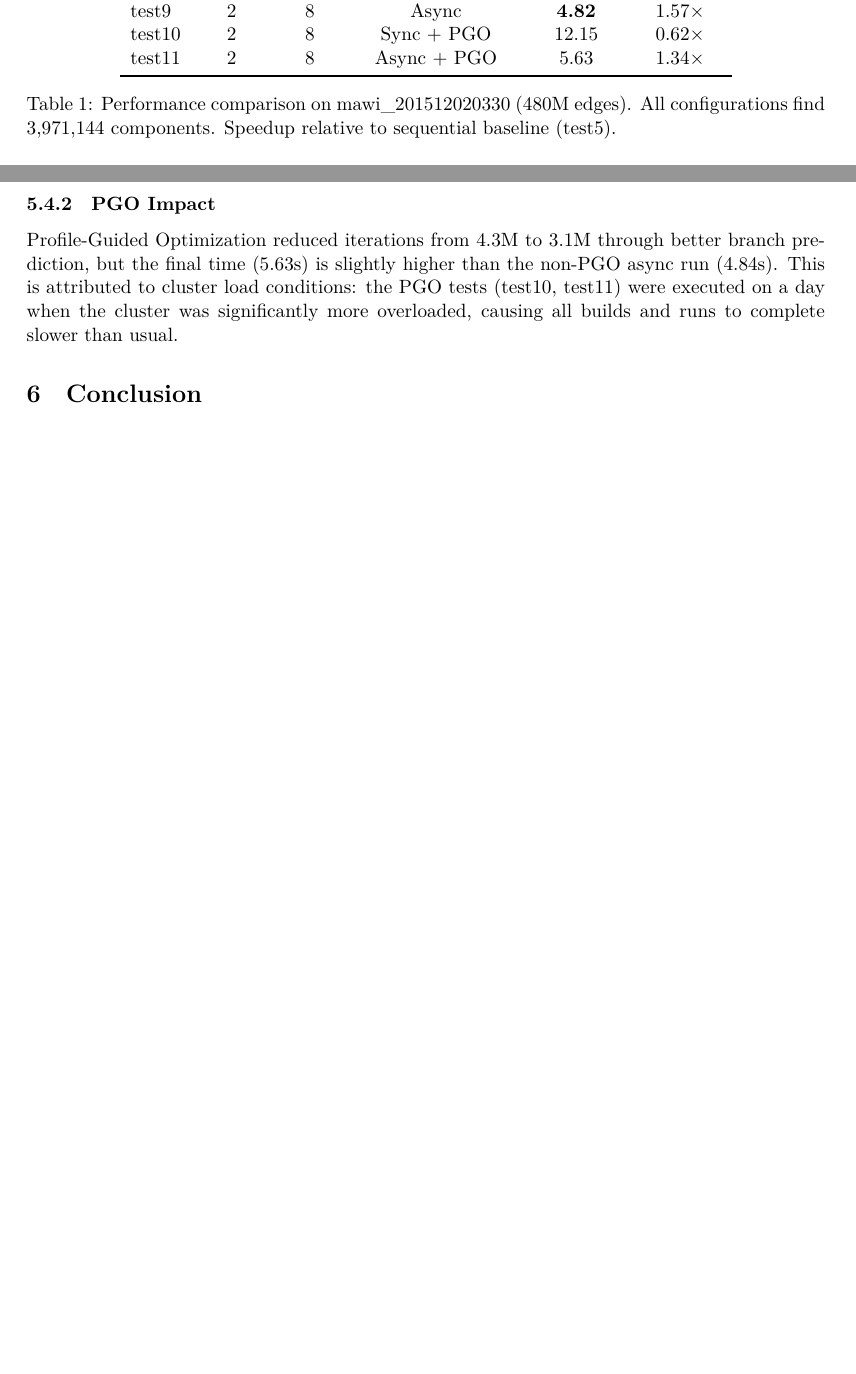
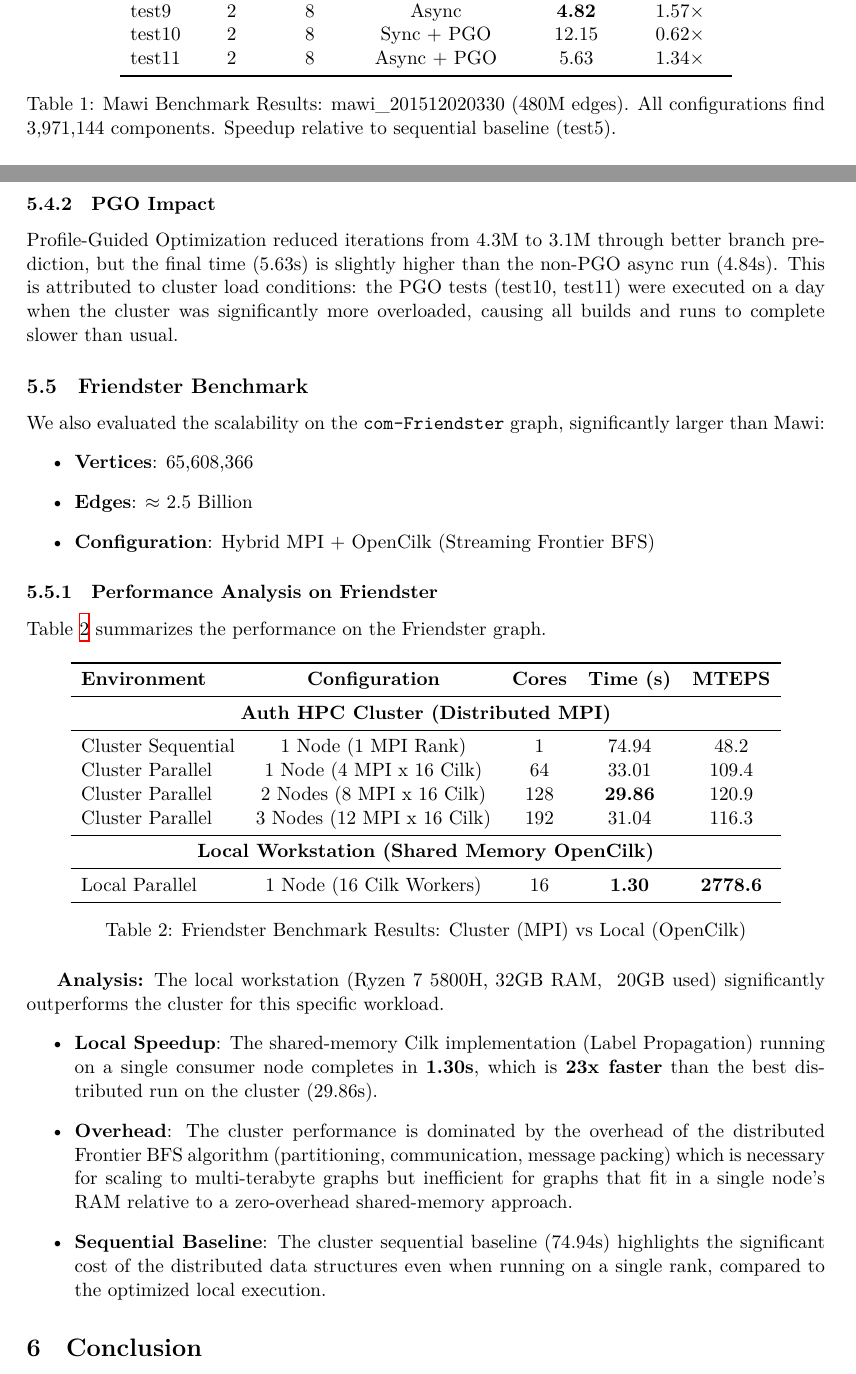
Before and after one commit to EvangelosMoschou/mpi-opencilk-connected-components, a LaTeX paper (Report/report.tex): two parts of pages 3 and 4 of 4 before the commit and two parts of pages 3 and 4 of 5 after it, joined at a grey line, cut so that both start at the same text, the shorter picture padded with empty space. Compiled offline with XeLaTeX.

Commit message:
Update gitignore to include slurm outputs and push latest report and tests

```diff
--- a/Report/report.tex
+++ b/Report/report.tex
@@ -149,7 +149,7 @@ test10 & 2 & 8  & Sync + PGO         & 12.15 & 0.62× \\
 test11 & 2 & 8  & Async + PGO        & 5.63  & 1.34× \\
 \bottomrule
 \end{tabular}
-\caption{Performance comparison on mawi\_201512020330 (480M edges). All configurations find 3,971,144 components. Speedup relative to sequential baseline (test5).}
+\caption{Mawi Benchmark Results: mawi\_201512020330 (480M edges). All configurations find 3,971,144 components. Speedup relative to sequential baseline (test5).}
 \end{table}
 
 \subsubsection{Slurm Output: Edge-Balanced Partition}
@@ -193,8 +193,54 @@ The asynchronous algorithm achieves \textbf{1.56x speedup} over the sequential b
 Profile-Guided Optimization reduced iterations from 4.3M to 3.1M through better branch prediction, but the final time (5.63s) is slightly higher than the non-PGO async run (4.84s). This is attributed to cluster load conditions: the PGO tests (test10, test11) were executed on a day when the cluster was significantly more overloaded, causing all builds and runs to complete slower than usual.
 
 % ------------------------------------------------------------------------------
-% Section 6: Conclusion
+% Section 5.5: Friendster Benchmark
 % ------------------------------------------------------------------------------
+\subsection{Friendster Benchmark}
+
+We also evaluated the scalability on the \texttt{com-Friendster} graph, significantly larger than Mawi:
+\begin{itemize}
+    \item \textbf{Vertices}: 65,608,366
+    \item \textbf{Edges}: $\approx$ 2.5 Billion
+    \item \textbf{Configuration}: Hybrid MPI + OpenCilk (Streaming Frontier BFS)
+\end{itemize}
+
+% ------------------------------------------------------------------------------
+% Section 5.5.1: Performance Analysis
+% ------------------------------------------------------------------------------
+\subsubsection{Performance Analysis on Friendster}
+
+Table \ref{tab:friendster_results} summarizes the performance on the Friendster graph.
+
+\begin{table}[H]
+\centering
+\begin{tabular}{lcccc}
+\toprule
+\textbf{Environment} & \textbf{Configuration} & \textbf{Cores} & \textbf{Time (s)} & \textbf{MTEPS} \\
+\midrule
+\multicolumn{5}{c}{\textbf{Auth HPC Cluster (Distributed MPI)}} \\
+\midrule
+Cluster Sequential & 1 Node (1 MPI Rank) & 1 & 74.94 & 48.2 \\
+Cluster Parallel & 1 Node (4 MPI x 16 Cilk) & 64 & 33.01 & 109.4 \\
+Cluster Parallel & 2 Nodes (8 MPI x 16 Cilk) & 128 & \textbf{29.86} & 120.9 \\
+Cluster Parallel & 3 Nodes (12 MPI x 16 Cilk) & 192 & 31.04 & 116.3 \\
+\midrule
+\multicolumn{5}{c}{\textbf{Local Workstation (Shared Memory OpenCilk)}} \\
+\midrule
+Local Parallel & 1 Node (16 Cilk Workers) & 16 & \textbf{1.30} & \textbf{2778.6} \\
+\bottomrule
+\end{tabular}
+\caption{Friendster Benchmark Results: Cluster (MPI) vs Local (OpenCilk)}
+\label{tab:friendster_results}
+\end{table}
+
+\textbf{Analysis:}
+The local workstation (Ryzen 7 5800H, 32GB RAM, ~20GB used) significantly outperforms the cluster for this specific workload.
+\begin{itemize}
+    \item \textbf{Local Speedup}: The shared-memory Cilk implementation (Label Propagation) running on a single consumer node completes in \textbf{1.30s}, which is \textbf{23x faster} than the best distributed run on the cluster (29.86s).
+    \item \textbf{Overhead}: The cluster performance is dominated by the overhead of the distributed Frontier BFS algorithm (partitioning, communication, message packing) which is necessary for scaling to multi-terabyte graphs but inefficient for graphs that fit in a single node's RAM relative to a zero-overhead shared-memory approach.
+    \item \textbf{Sequential Baseline}: The cluster sequential baseline (74.94s) highlights the significant cost of the distributed data structures even when running on a single rank, compared to the optimized local execution.
+\end{itemize}
+
 \section{Conclusion}
 
 We implemented a hybrid MPI+OpenCilk parallel connected components algorithm with:
```
Also changed, not shown: Makefile, Report/report.pdf, Report/report.tex (2 more changed lines), 53 other files.
